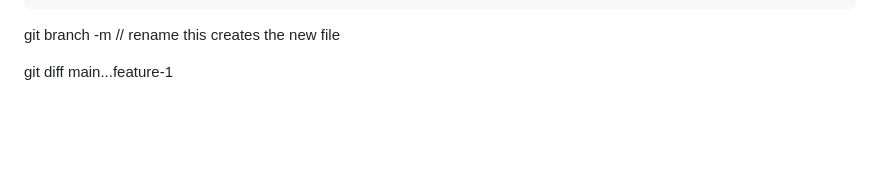
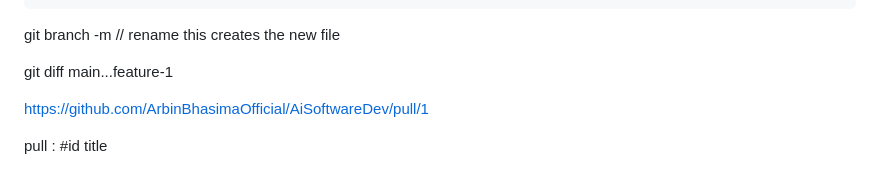
Before and after one commit to ArbinBhasimaOfficial/AiSoftwareDev, a Markdown page: Day2/Syllabus.md, the part around the change. Rendered like a GitHub page; blank space fills up the shorter version.

Commit message:
Changes made on syllabus.md

```diff
--- a/Day2/Syllabus.md
+++ b/Day2/Syllabus.md
@@ -222,3 +222,8 @@ branch
   git branch -m  // rename this creates the new file
 
   git diff main...feature-1
+
+https://github.com/ArbinBhasimaOfficial/AiSoftwareDev/pull/1
+
+pull : #id
+title
```
